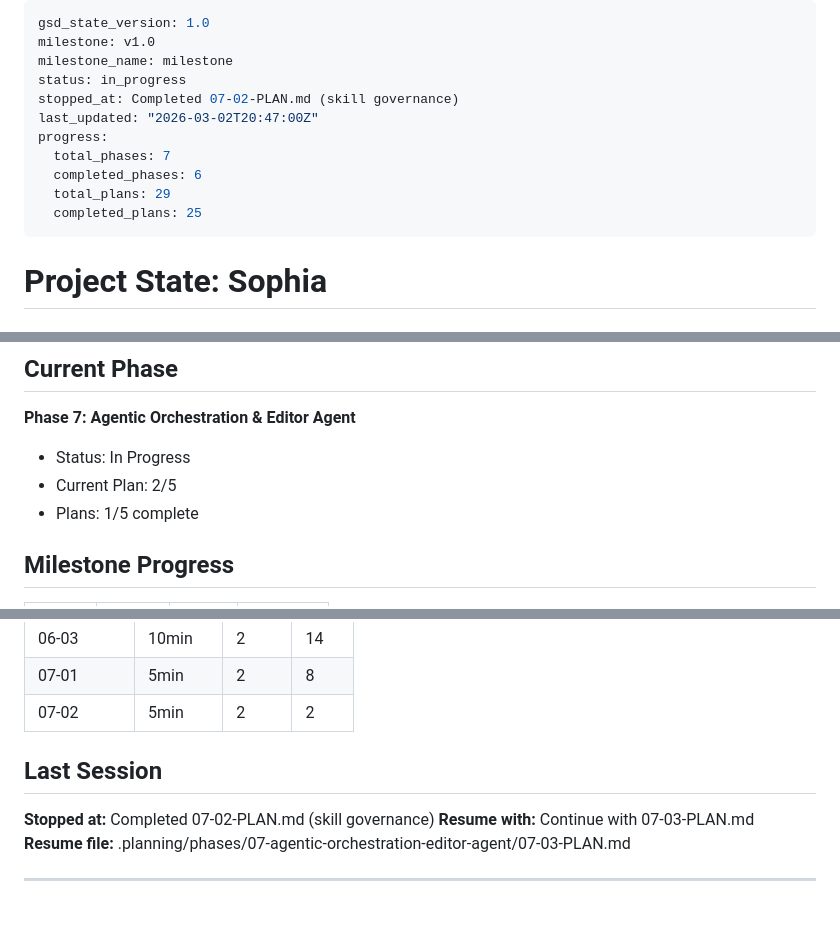
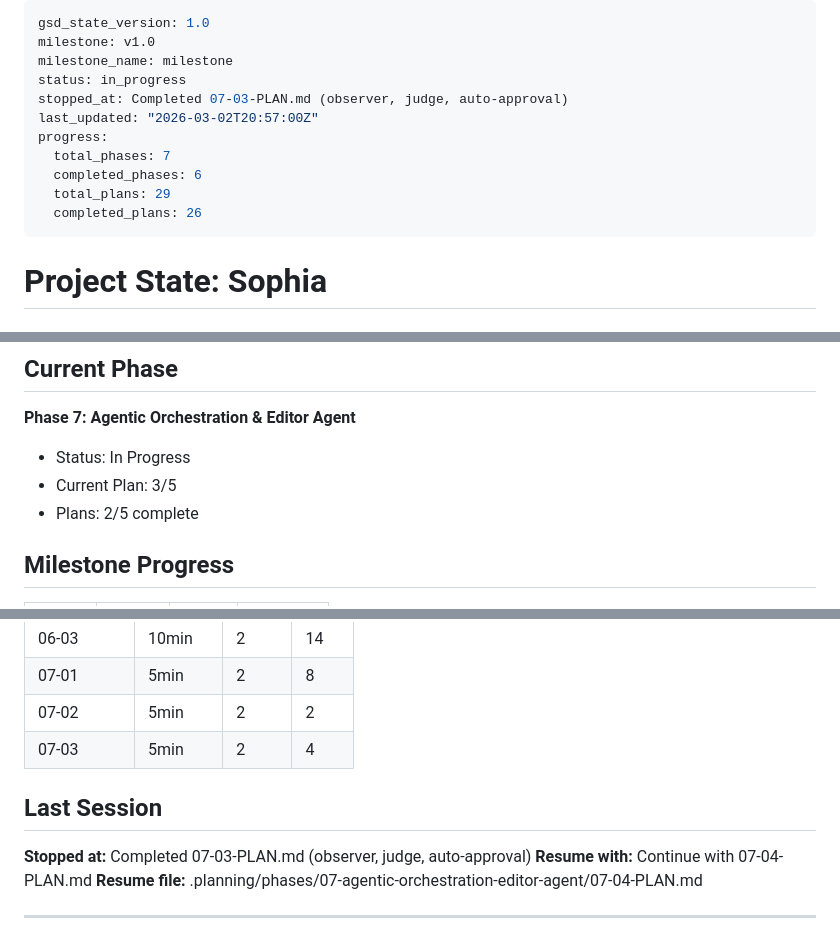
Before and after one commit to NomadonaTrip/sophia_1, a Markdown page: .planning/STATE.md, 3 parts joined by grey strips. Rendered like a GitHub page; blank space fills up the shorter version.

Commit message:
docs(07-03): complete observer, judge, and auto-approval plan
Co-Authored-By: Claude Opus 4.6 <noreply@anthropic.com>

```diff
--- a/.planning/STATE.md
+++ b/.planning/STATE.md
@@ -3,13 +3,13 @@ gsd_state_version: 1.0
 milestone: v1.0
 milestone_name: milestone
 status: in_progress
-stopped_at: Completed 07-02-PLAN.md (skill governance)
-last_updated: "2026-03-02T20:47:00Z"
+stopped_at: Completed 07-03-PLAN.md (observer, judge, auto-approval)
+last_updated: "2026-03-02T20:57:00Z"
 progress:
   total_phases: 7
   completed_phases: 6
   total_plans: 29
-  completed_plans: 25
+  completed_plans: 26
 ---
 
 # Project State: Sophia
@@ -25,8 +25,8 @@ See: .planning/PROJECT.md (updated 2025-02-25)
 
 **Phase 7: Agentic Orchestration & Editor Agent**
 - Status: In Progress
-- Current Plan: 2/5
-- Plans: 1/5 complete
+- Current Plan: 3/5
+- Plans: 2/5 complete
 
 ## Milestone Progress
 
@@ -178,11 +182,12 @@ Progress: █████████░ 86%
 | 06-03 | 10min | 2 | 14 |
 | 07-01 | 5min | 2 | 8 |
 | 07-02 | 5min | 2 | 2 |
+| 07-03 | 5min | 2 | 4 |
 
 ## Last Session
 
-**Stopped at:** Completed 07-02-PLAN.md (skill governance)
-**Resume with:** Continue with 07-03-PLAN.md
-**Resume file:** .planning/phases/07-agentic-orchestration-editor-agent/07-03-PLAN.md
+**Stopped at:** Completed 07-03-PLAN.md (observer, judge, auto-approval)
+**Resume with:** Continue with 07-04-PLAN.md
+**Resume file:** .planning/phases/07-agentic-orchestration-editor-agent/07-04-PLAN.md
 
 ---
```
Also changed, not shown: other parts of .planning/STATE.md (+7 -3 lines), .planning/REQUIREMENTS.md (+8 -8 lines), 1 other file.
